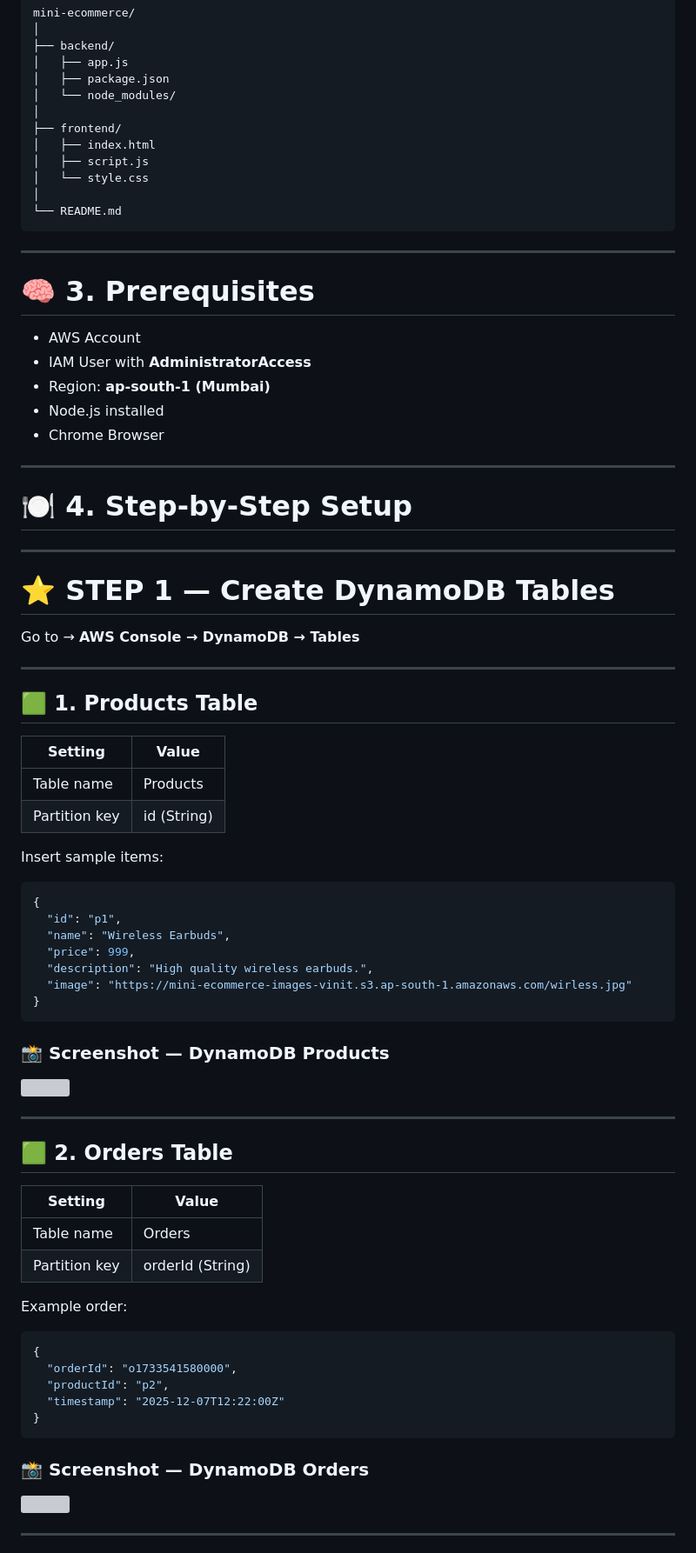
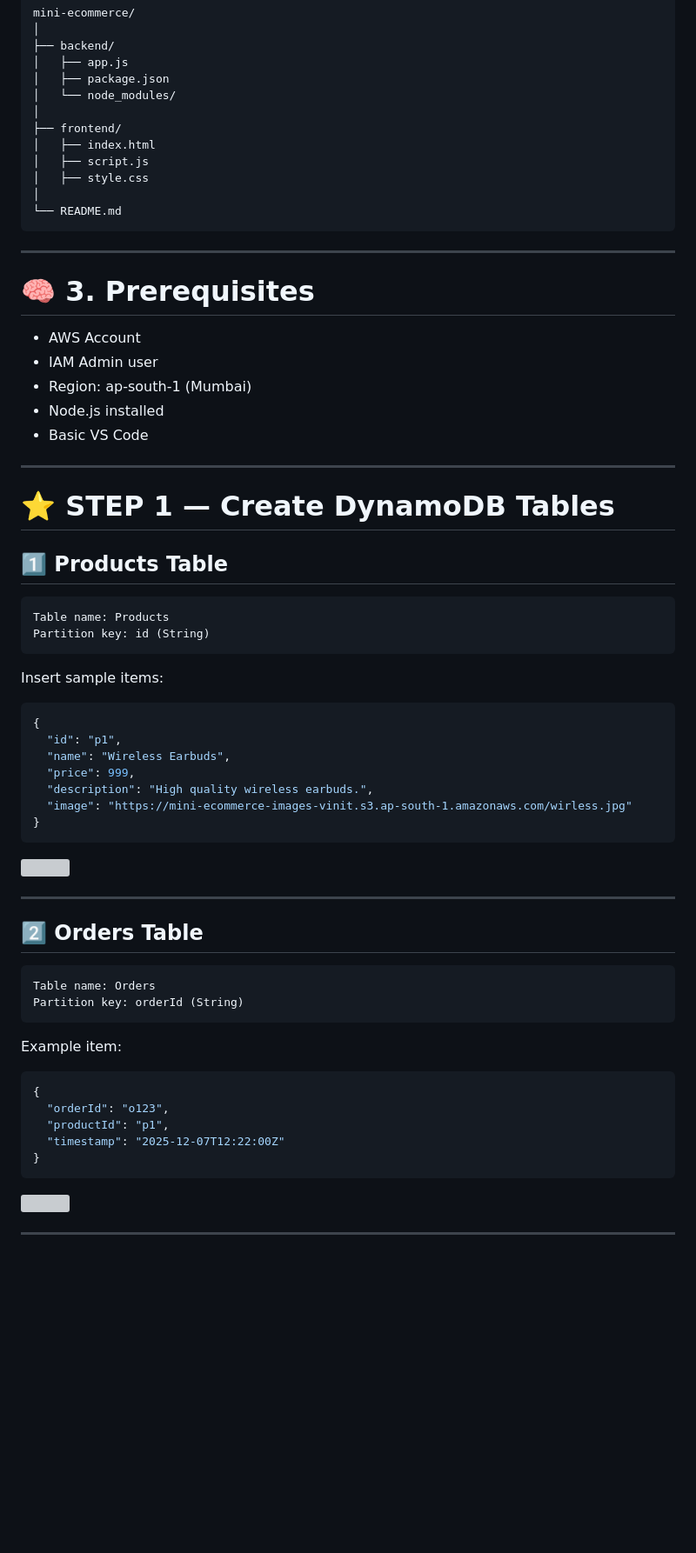
Before and after one commit to vinittippanawar/mini-ecommerce-aws-project, a Markdown page: README.md, the part around the change printed below. Shown: that part at 87% size. Drawn GitHub-style; blank space fills up the shorter version; grey boxes are pictures that could not be loaded.

````diff
--- a/README.md
+++ b/README.md
@@ -41,7 +39,7 @@ mini-ecommerce/
 ├── frontend/
 │   ├── index.html
 │   ├── script.js
-│   └── style.css
+│   ├── style.css
 │
 └── README.md
 ```
@@ -49,31 +47,21 @@ mini-ecommerce/
 ---
 
 # 🧠 3. Prerequisites
-
 - AWS Account
-- IAM User with **AdministratorAccess**
-- Region: **ap-south-1 (Mumbai)**
+- IAM Admin user
+- Region: ap-south-1 (Mumbai)
 - Node.js installed
-- Chrome Browser
-
----
-
-# 🍽 4. Step-by-Step Setup
+- Basic VS Code
 
 ---
 
 # ⭐ STEP 1 — Create DynamoDB Tables
 
-Go to → **AWS Console → DynamoDB → Tables**
-
----
-
-## 🟩 1. Products Table
-
-| Setting | Value |
-|--------|--------|
-| Table name | Products |
-| Partition key | id (String) |
+## 1️⃣ Products Table
+```
+Table name: Products
+Partition key: id (String)
+```
 
 Insert sample items:
 
@@ -87,29 +75,26 @@ Insert sample items:
 }
 ```
 
-### 📸 Screenshot — DynamoDB Products
 <img src="ADD_YOUR_SCREENSHOT" width="900">
 
 ---
 
-## 🟩 2. Orders Table
+## 2️⃣ Orders Table
+```
+Table name: Orders
+Partition key: orderId (String)
+```
 
-| Setting | Value |
-|--------|--------|
-| Table name | Orders |
-| Partition key | orderId (String) |
-
-Example order:
+Example item:
 
 ```json
 {
-  "orderId": "o1733541580000",
-  "productId": "p2",
+  "orderId": "o123",
+  "productId": "p1",
   "timestamp": "2025-12-07T12:22:00Z"
 }
 ```
 
-### 📸 Screenshot — DynamoDB Orders
 <img src="ADD_YOUR_SCREENSHOT" width="900">
 
 ---
````
Also changed, not shown: other parts of README.md (+167 -65 lines).
